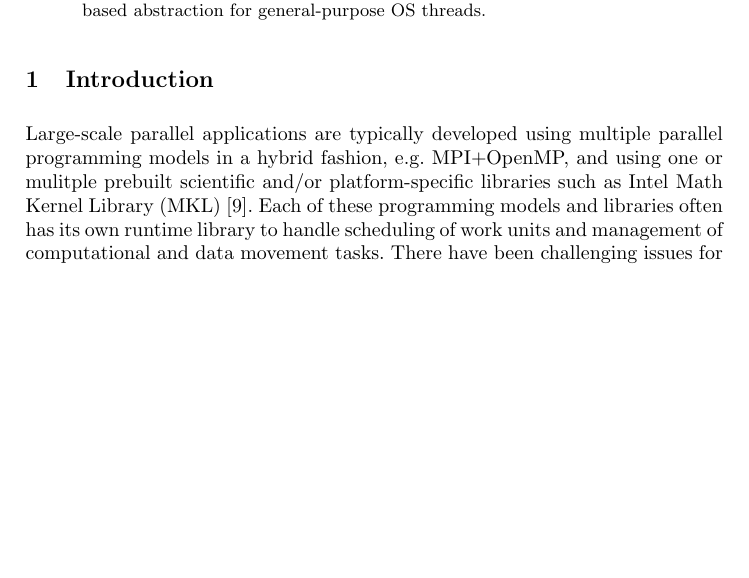
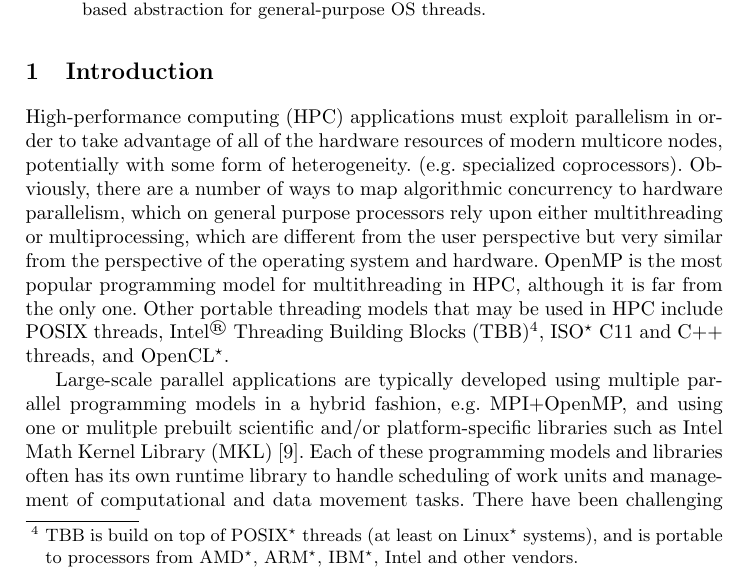
Before and after one commit to passlab/interop, a LaTeX thesis (iwomp16/omp.tex, which reads iwomp16/intro.tex): part of page 1 of 17 before the commit and part of page 1 of 18 after it, cut so that both start at the same text, the shorter picture padded with empty space. Compiled offline with pdfLaTeX.

Commit message:
creating intro

```diff
--- a/iwomp16/intro.tex
+++ b/iwomp16/intro.tex
@@ -1,8 +1,27 @@
+High-performance computing (HPC) applications must exploit parallelism
+in order to take advantage of all of the hardware resources of
+modern multicore nodes, potentially with some form of heterogeneity.
+(e.g. specialized coprocessors).
+Obviously, there are a number of ways to map algorithmic concurrency
+to hardware parallelism, which on general purpose processors rely
+upon either multithreading or multiprocessing, which are different
+from the user perspective but very similar from the perspective of
+the operating system and hardware.
+OpenMP is the most popular programming model for multithreading in HPC,
+although it is far from the only one.
+Other portable threading models that may be used in HPC include
+POSIX threads,
+Intel\regtm{} Threading Building Blocks (TBB)\footnote{TBB is build on top
+of POSIX\othertm{} threads (at least on Linux\othertm{} systems), and is portable to
+processors from AMD\othertm, ARM\othertm, IBM\othertm, Intel and other vendors.},
+ISO\othertm{} C11 and C++ threads, and
+OpenCL\othertm.
+
 \begin{comment}
 
 Applications are using multiple threading models.
-Common ones include OpenMP, POSIX threads, TBB, OpenCL.
-Now that C11 and C++11 both have threads, and C++11 has
+Common ones include OpenMP\othertm, POSIX threads, TBB, OpenCL\othertm.
+Now that ISO\othertm C11 and C++11 both have threads, and C++11 has
 std::async, std::future, etc., programmers have many
 ways to create threads in a program.
 
```
